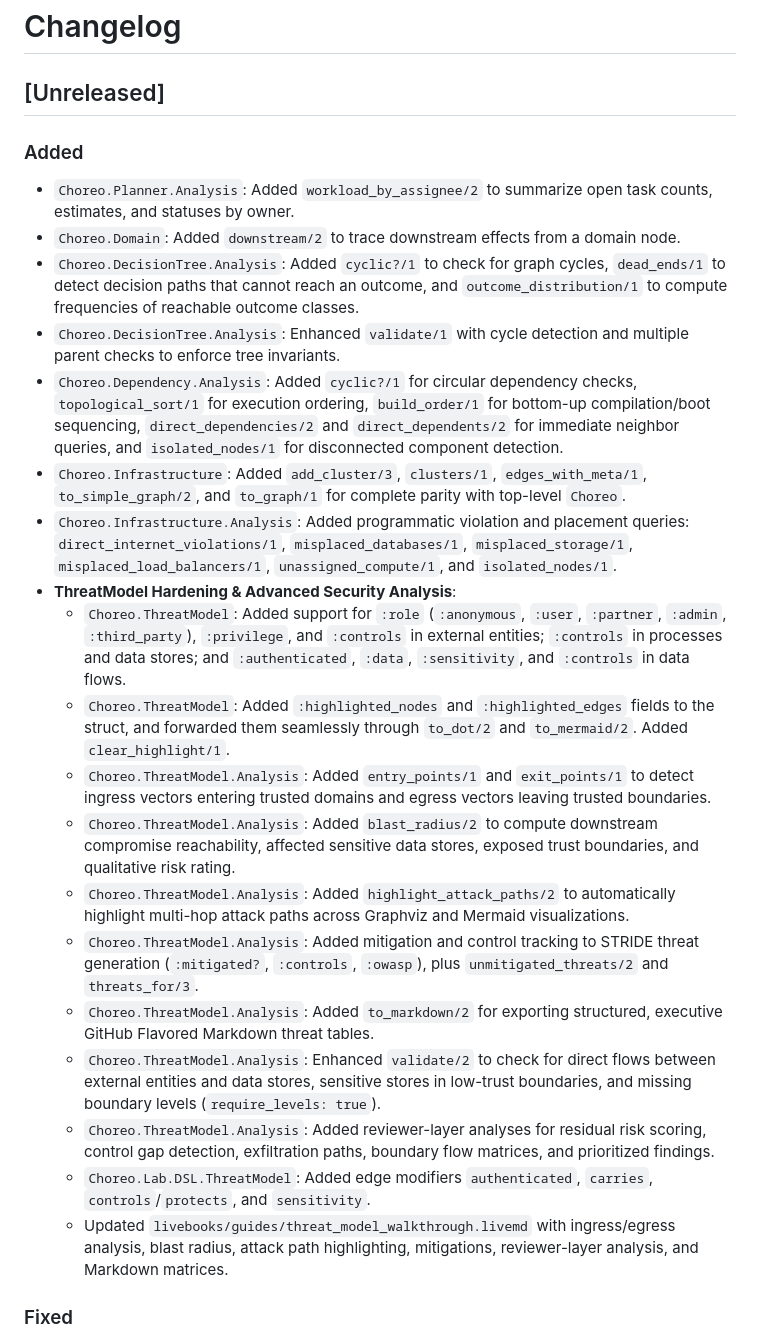
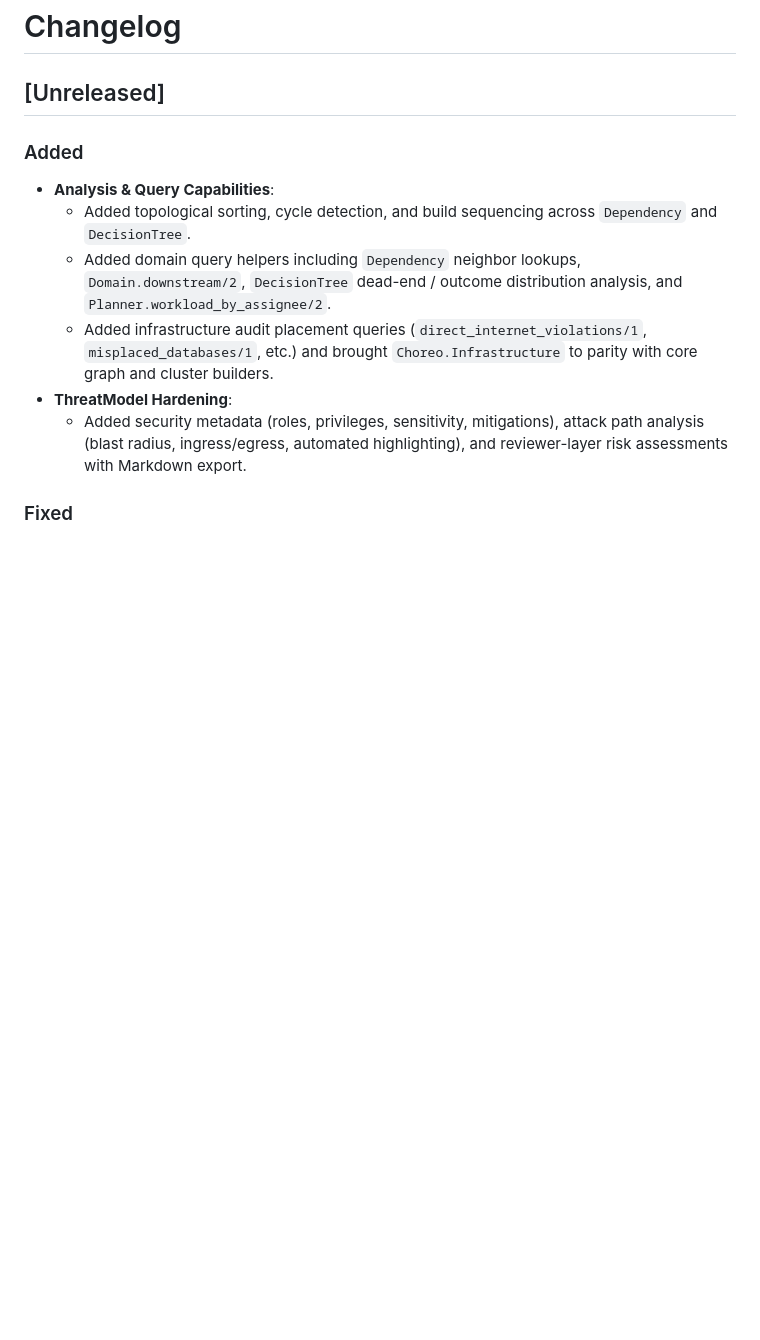
Before and after one commit to code-shoily/choreo, a Markdown page: CHANGELOG.md, the part around one of its changes. Drawn GitHub-style; blank space fills up the shorter version.

Commit message:
Shorten Changelog

```diff
--- a/CHANGELOG.md
+++ b/CHANGELOG.md
@@ -4,25 +4,12 @@
 
 ### Added
 
-- `Choreo.Planner.Analysis`: Added `workload_by_assignee/2` to summarize open task counts, estimates, and statuses by owner.
-- `Choreo.Domain`: Added `downstream/2` to trace downstream effects from a domain node.
-- `Choreo.DecisionTree.Analysis`: Added `cyclic?/1` to check for graph cycles, `dead_ends/1` to detect decision paths that cannot reach an outcome, and `outcome_distribution/1` to compute frequencies of reachable outcome classes.
-- `Choreo.DecisionTree.Analysis`: Enhanced `validate/1` with cycle detection and multiple parent checks to enforce tree invariants.
-- `Choreo.Dependency.Analysis`: Added `cyclic?/1` for circular dependency checks, `topological_sort/1` for execution ordering, `build_order/1` for bottom-up compilation/boot sequencing, `direct_dependencies/2` and `direct_dependents/2` for immediate neighbor queries, and `isolated_nodes/1` for disconnected component detection.
-- `Choreo.Infrastructure`: Added `add_cluster/3`, `clusters/1`, `edges_with_meta/1`, `to_simple_graph/2`, and `to_graph/1` for complete parity with top-level `Choreo`.
-- `Choreo.Infrastructure.Analysis`: Added programmatic violation and placement queries: `direct_internet_violations/1`, `misplaced_databases/1`, `misplaced_storage/1`, `misplaced_load_balancers/1`, `unassigned_compute/1`, and `isolated_nodes/1`.
-- **ThreatModel Hardening & Advanced Security Analysis**:
-  - `Choreo.ThreatModel`: Added support for `:role` (`:anonymous`, `:user`, `:partner`, `:admin`, `:third_party`), `:privilege`, and `:controls` in external entities; `:controls` in processes and data stores; and `:authenticated`, `:data`, `:sensitivity`, and `:controls` in data flows.
-  - `Choreo.ThreatModel`: Added `:highlighted_nodes` and `:highlighted_edges` fields to the struct, and forwarded them seamlessly through `to_dot/2` and `to_mermaid/2`. Added `clear_highlight/1`.
-  - `Choreo.ThreatModel.Analysis`: Added `entry_points/1` and `exit_points/1` to detect ingress vectors entering trusted domains and egress vectors leaving trusted boundaries.
-  - `Choreo.ThreatModel.Analysis`: Added `blast_radius/2` to compute downstream compromise reachability, affected sensitive data stores, exposed trust boundaries, and qualitative risk rating.
-  - `Choreo.ThreatModel.Analysis`: Added `highlight_attack_paths/2` to automatically highlight multi-hop attack paths across Graphviz and Mermaid visualizations.
-  - `Choreo.ThreatModel.Analysis`: Added mitigation and control tracking to STRIDE threat generation (`:mitigated?`, `:controls`, `:owasp`), plus `unmitigated_threats/2` and `threats_for/3`.
-  - `Choreo.ThreatModel.Analysis`: Added `to_markdown/2` for exporting structured, executive GitHub Flavored Markdown threat tables.
-  - `Choreo.ThreatModel.Analysis`: Enhanced `validate/2` to check for direct flows between external entities and data stores, sensitive stores in low-trust boundaries, and missing boundary levels (`require_levels: true`).
-  - `Choreo.ThreatModel.Analysis`: Added reviewer-layer analyses for residual risk scoring, control gap detection, exfiltration paths, boundary flow matrices, and prioritized findings.
-  - `Choreo.Lab.DSL.ThreatModel`: Added edge modifiers `authenticated`, `carries`, `controls`/`protects`, and `sensitivity`.
-  - Updated `livebooks/guides/threat_model_walkthrough.livemd` with ingress/egress analysis, blast radius, attack path highlighting, mitigations, reviewer-layer analysis, and Markdown matrices.
+- **Analysis & Query Capabilities**:
+  - Added topological sorting, cycle detection, and build sequencing across `Dependency` and `DecisionTree`.
+  - Added domain query helpers including `Dependency` neighbor lookups, `Domain.downstream/2`, `DecisionTree` dead-end / outcome distribution analysis, and `Planner.workload_by_assignee/2`.
+  - Added infrastructure audit placement queries (`direct_internet_violations/1`, `misplaced_databases/1`, etc.) and brought `Choreo.Infrastructure` to parity with core graph and cluster builders.
+- **ThreatModel Hardening**:
+  - Added security metadata (roles, privileges, sensitivity, mitigations), attack path analysis (blast radius, ingress/egress, automated highlighting), and reviewer-layer risk assessments with Markdown export.
 
 ### Fixed
 
```
Also changed, not shown: other parts of CHANGELOG.md (+3 -14 lines).
